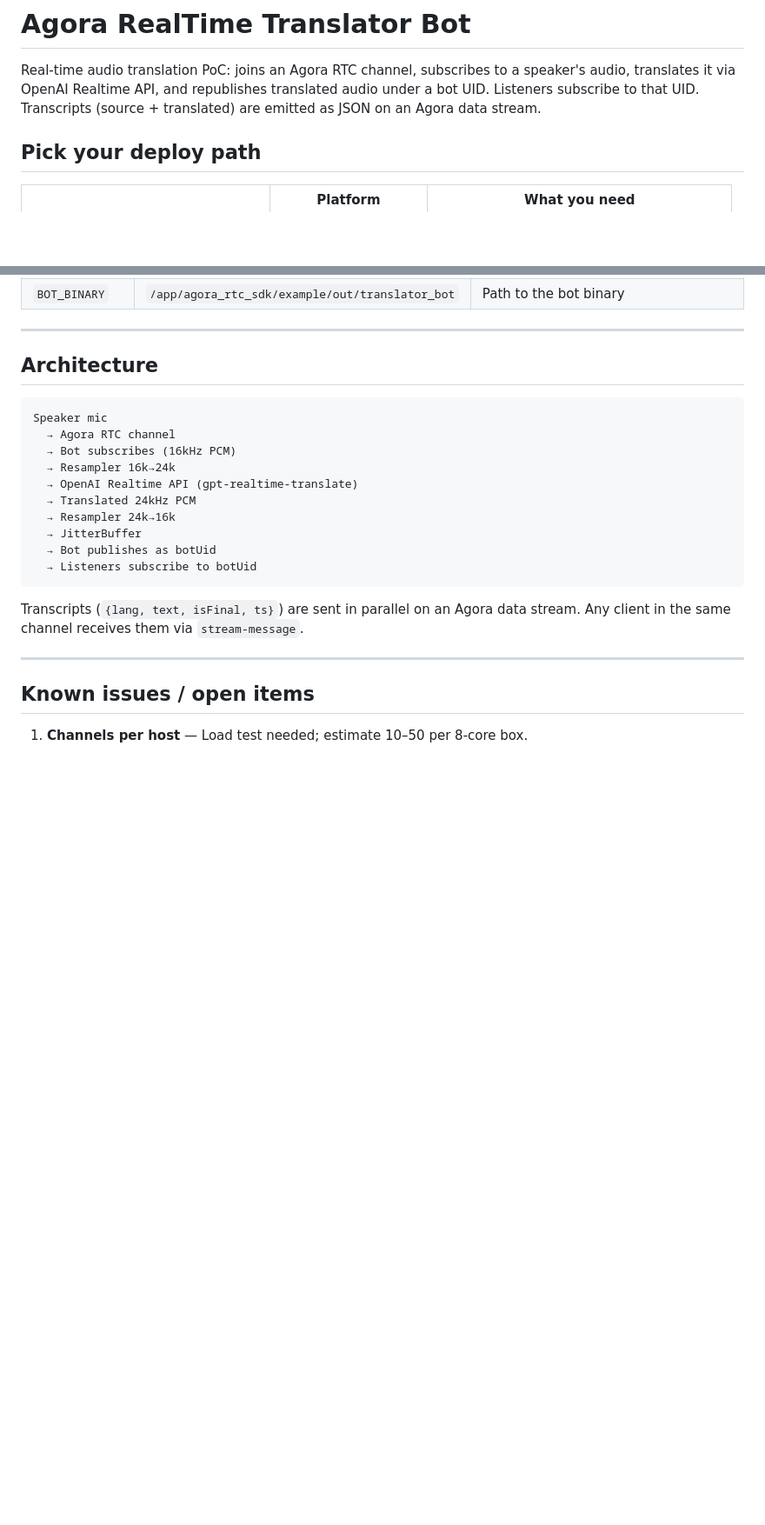
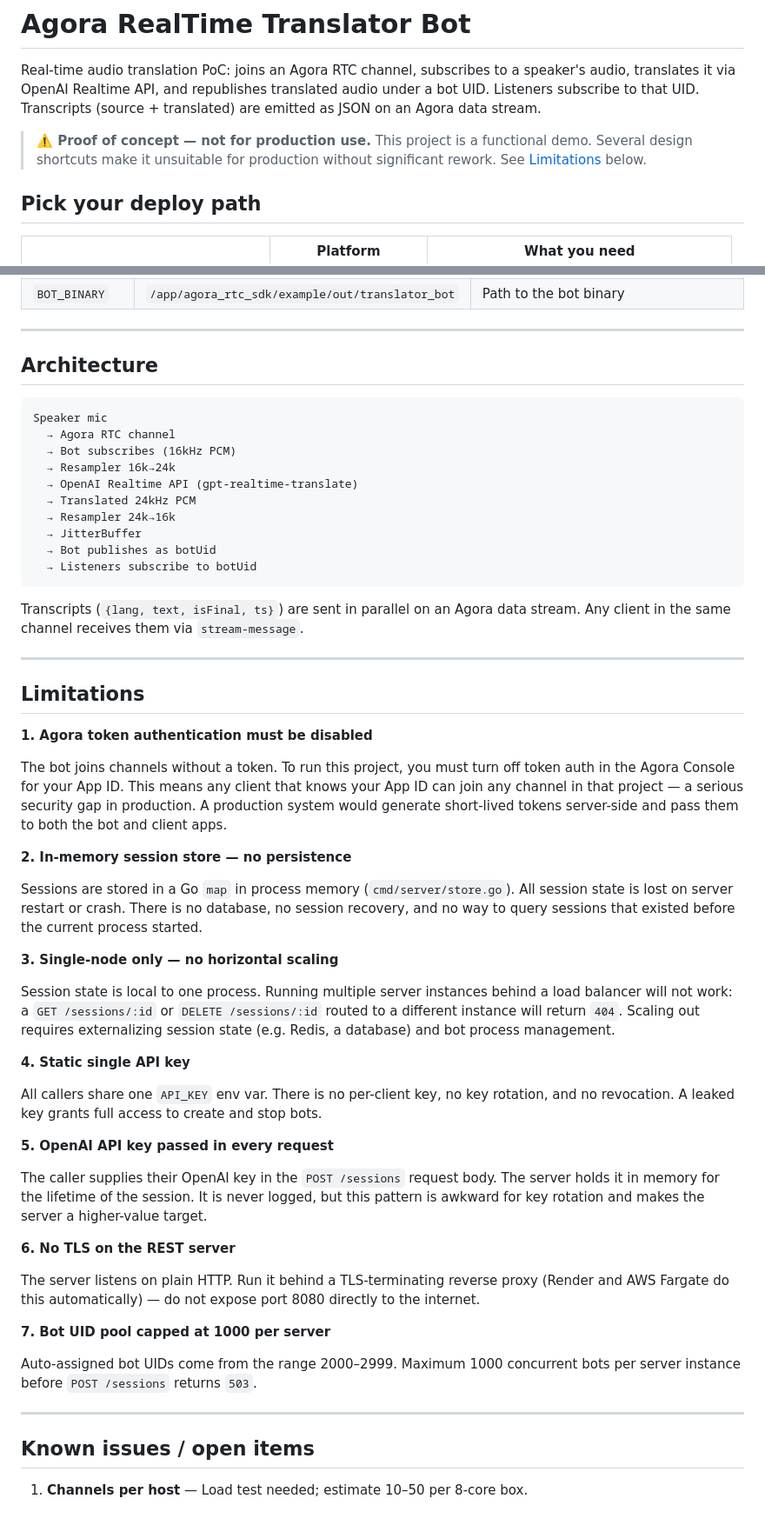
Before and after one commit to Bac1314/Agora-server-gateway-openai-translate, a Markdown page: README.md, 2 parts joined by grey strips. Shown at 87% size. Drawn GitHub-style; blank space fills up the shorter version.

Commit message:
docs: add PoC warning banner and Limitations section to README
Documents seven known production gaps: token auth disabled, in-memory
session store, single-node only, static API key, OpenAI key in request
body, no TLS, and bot UID pool cap of 1000.

Co-Authored-By: Claude Opus 4.7 <noreply@anthropic.com>

```diff
--- a/README.md
+++ b/README.md
@@ -1,6 +1,9 @@
 # Agora RealTime Translator Bot
 
 Real-time audio translation PoC: joins an Agora RTC channel, subscribes to a speaker's audio, translates it via OpenAI Realtime API, and republishes translated audio under a bot UID. Listeners subscribe to that UID. Transcripts (source + translated) are emitted as JSON on an Agora data stream.
+
+> **⚠️ Proof of concept — not for production use.**
+> This project is a functional demo. Several design shortcuts make it unsuitable for production without significant rework. See [Limitations](#limitations) below.
 
 ## Pick your deploy path
 
@@ -323,6 +326,38 @@ Transcripts (`{lang, text, isFinal, ts}`) are sent in parallel on an Agora data
 
 ---
 
+## Limitations
+
+**1. Agora token authentication must be disabled**
+
+The bot joins channels without a token. To run this project, you must turn off token auth in the Agora Console for your App ID. This means any client that knows your App ID can join any channel in that project — a serious security gap in production. A production system would generate short-lived tokens server-side and pass them to both the bot and client apps.
+
+**2. In-memory session store — no persistence**
+
+Sessions are stored in a Go `map` in process memory (`cmd/server/store.go`). All session state is lost on server restart or crash. There is no database, no session recovery, and no way to query sessions that existed before the current process started.
+
+**3. Single-node only — no horizontal scaling**
+
+Session state is local to one process. Running multiple server instances behind a load balancer will not work: a `GET /sessions/:id` or `DELETE /sessions/:id` routed to a different instance will return `404`. Scaling out requires externalizing session state (e.g. Redis, a database) and bot process management.
+
+**4. Static single API key**
+
+All callers share one `API_KEY` env var. There is no per-client key, no key rotation, and no revocation. A leaked key grants full access to create and stop bots.
+
+**5. OpenAI API key passed in every request**
+
+The caller supplies their OpenAI key in the `POST /sessions` request body. The server holds it in memory for the lifetime of the session. It is never logged, but this pattern is awkward for key rotation and makes the server a higher-value target.
+
+**6. No TLS on the REST server**
+
+The server listens on plain HTTP. Run it behind a TLS-terminating reverse proxy (Render and AWS Fargate do this automatically) — do not expose port 8080 directly to the internet.
+
+**7. Bot UID pool capped at 1000 per server**
+
+Auto-assigned bot UIDs come from the range 2000–2999. Maximum 1000 concurrent bots per server instance before `POST /sessions` returns `503`.
+
+---
+
 ## Known issues / open items
 
 1. **Channels per host** — Load test needed; estimate 10–50 per 8-core box.
```
